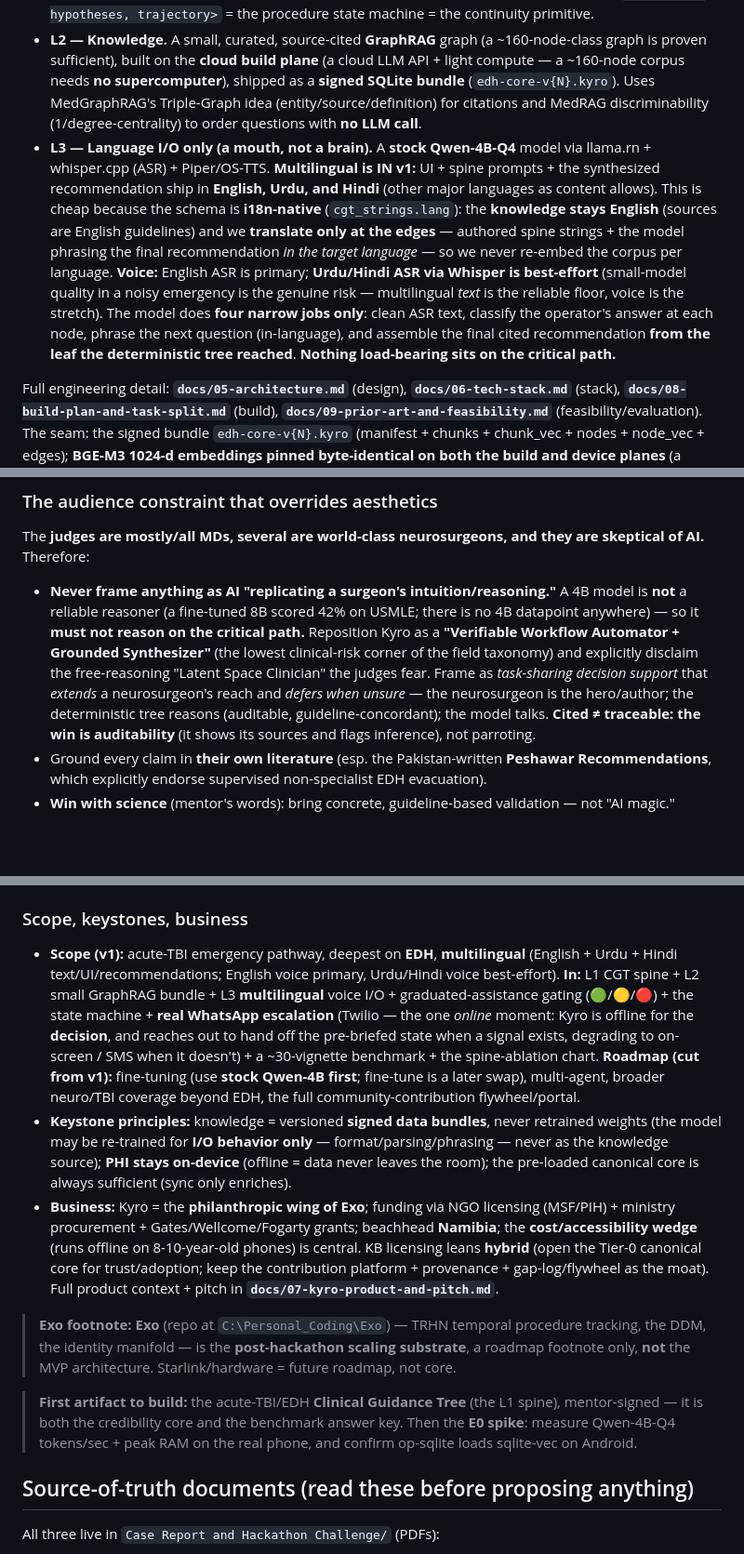
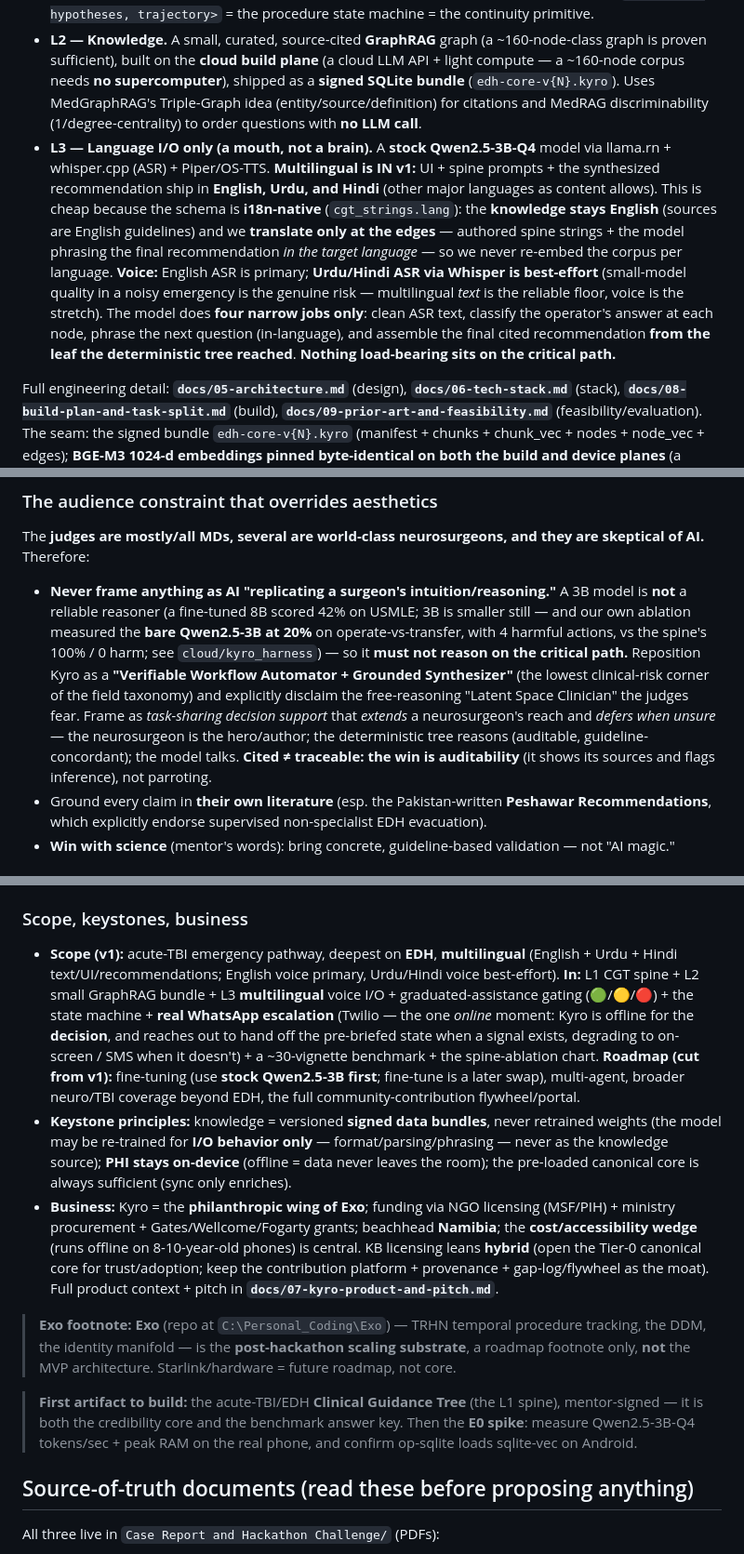
Before and after one commit to anik1617/Team_43, a Markdown page: CLAUDE.md, 3 parts joined by grey strips. Shown at 93% size. Rendered like a GitHub page; blank space fills up the shorter version.

Commit message:
docs(CLAUDE): correct L3 model id to Qwen2.5-3B-Q4 (matches Gowrish's edge l3) + cite measured bare-model baseline
The on-device model shipped in edge/l3 is Qwen2.5-3B-Q4, not the "Qwen-4B-Q4" the doc named.
Also folded the measured ablation (bare Qwen2.5-3B = 20% / 4 harms vs spine 100% / 0 harm)
into the "small models can't reason on the critical path" argument as concrete evidence.

Co-Authored-By: Claude Opus 4.8 (1M context) <noreply@anthropic.com>
Claude-Session: https://claude.ai/code/session_01TgpfCoS7KhNbomVPK9H224

```diff
--- a/CLAUDE.md
+++ b/CLAUDE.md
@@ -43,7 +43,7 @@ The true differentiator is the **dropped-call procedure state machine**: Kyro ca
 
 - **L1 — Reasoning spine (the brain; the credibility core).** A hand-authored **deterministic clinical guidance tree (CGT)** in MedDM "IEET" format — one acute-TBI/EDH triage tree, each node carrying a Peshawar/BTF citation — executed by a CDM-style loop where **code decides traversal** (advance / act / ask). **The spine sits in veto position over the model.** Plus the working-memory object `<evidence, hypotheses, trajectory>` = the procedure state machine = the continuity primitive.
 - **L2 — Knowledge.** A small, curated, source-cited **GraphRAG** graph (a ~160-node-class graph is proven sufficient), built on the **cloud build plane** (a cloud LLM API + light compute — a ~160-node corpus needs **no supercomputer**), shipped as a **signed SQLite bundle** (`edh-core-v{N}.kyro`). Uses MedGraphRAG's Triple-Graph idea (entity/source/definition) for citations and MedRAG discriminability (1/degree-centrality) to order questions with **no LLM call**.
-- **L3 — Language I/O only (a mouth, not a brain).** A **stock Qwen-4B-Q4** model via llama.rn + whisper.cpp (ASR) + Piper/OS-TTS. **Multilingual is IN v1:** UI + spine prompts + the synthesized recommendation ship in **English, Urdu, and Hindi** (other major languages as content allows). This is cheap because the schema is **i18n-native** (`cgt_strings.lang`): the **knowledge stays English** (sources are English guidelines) and we **translate only at the edges** — authored spine strings + the model phrasing the final recommendation *in the target language* — so we never re-embed the corpus per language. **Voice:** English ASR is primary; **Urdu/Hindi ASR via Whisper is best-effort** (small-model quality in a noisy emergency is the genuine risk — multilingual *text* is the reliable floor, voice is the stretch). The model does **four narrow jobs only**: clean ASR text, classify the operator's answer at each node, phrase the next question (in-language), and assemble the final cited recommendation **from the leaf the deterministic tree reached**. **Nothing load-bearing sits on the critical path.**
+- **L3 — Language I/O only (a mouth, not a brain).** A **stock Qwen2.5-3B-Q4** model via llama.rn + whisper.cpp (ASR) + Piper/OS-TTS. **Multilingual is IN v1:** UI + spine prompts + the synthesized recommendation ship in **English, Urdu, and Hindi** (other major languages as content allows). This is cheap because the schema is **i18n-native** (`cgt_strings.lang`): the **knowledge stays English** (sources are English guidelines) and we **translate only at the edges** — authored spine strings + the model phrasing the final recommendation *in the target language* — so we never re-embed the corpus per language. **Voice:** English ASR is primary; **Urdu/Hindi ASR via Whisper is best-effort** (small-model quality in a noisy emergency is the genuine risk — multilingual *text* is the reliable floor, voice is the stretch). The model does **four narrow jobs only**: clean ASR text, classify the operator's answer at each node, phrase the next question (in-language), and assemble the final cited recommendation **from the leaf the deterministic tree reached**. **Nothing load-bearing sits on the critical path.**
 
 Full engineering detail: **`docs/05-architecture.md`** (design), **`docs/06-tech-stack.md`** (stack), **`docs/08-build-plan-and-task-split.md`** (build), **`docs/09-prior-art-and-feasibility.md`** (feasibility/evaluation). The seam: the signed bundle `edh-core-v{N}.kyro` (manifest + chunks + chunk_vec + nodes + node_vec + edges); **BGE-M3 1024-d embeddings pinned byte-identical on both the build and device planes** (a mismatch here is the #1 project-killer).
 
@@ -63,7 +63,7 @@ A critical input still gets **read-back confirmation** before it enters the tree
 
 The **judges are mostly/all MDs, several are world-class neurosurgeons, and they are skeptical of AI.** Therefore:
 
-- **Never frame anything as AI "replicating a surgeon's intuition/reasoning."** A 4B model is **not** a reliable reasoner (a fine-tuned 8B scored 42% on USMLE; there is no 4B datapoint anywhere) — so it **must not reason on the critical path.** Reposition Kyro as a **"Verifiable Workflow Automator + Grounded Synthesizer"** (the lowest clinical-risk corner of the field taxonomy) and explicitly disclaim the free-reasoning "Latent Space Clinician" the judges fear. Frame as *task-sharing decision support* that *extends* a neurosurgeon's reach and *defers when unsure* — the neurosurgeon is the hero/author; the deterministic tree reasons (auditable, guideline-concordant); the model talks. **Cited ≠ traceable: the win is auditability** (it shows its sources and flags inference), not parroting.
+- **Never frame anything as AI "replicating a surgeon's intuition/reasoning."** A 3B model is **not** a reliable reasoner (a fine-tuned 8B scored 42% on USMLE; 3B is smaller still — and our own ablation measured the **bare Qwen2.5-3B at 20%** on operate-vs-transfer, with 4 harmful actions, vs the spine's 100% / 0 harm; see `cloud/kyro_harness`) — so it **must not reason on the critical path.** Reposition Kyro as a **"Verifiable Workflow Automator + Grounded Synthesizer"** (the lowest clinical-risk corner of the field taxonomy) and explicitly disclaim the free-reasoning "Latent Space Clinician" the judges fear. Frame as *task-sharing decision support* that *extends* a neurosurgeon's reach and *defers when unsure* — the neurosurgeon is the hero/author; the deterministic tree reasons (auditable, guideline-concordant); the model talks. **Cited ≠ traceable: the win is auditability** (it shows its sources and flags inference), not parroting.
 - Ground every claim in **their own literature** (esp. the Pakistan-written **Peshawar Recommendations**, which explicitly endorse supervised non-specialist EDH evacuation).
 - **Win with science** (mentor's words): bring concrete, guideline-based validation — not "AI magic."
 
@@ -84,13 +84,13 @@ Eval tiers: **A** = 30-50 mentor-signed EDH vignettes (the HM case is #1 + the l
 
 ### Scope, keystones, business
 
-- **Scope (v1):** acute-TBI emergency pathway, deepest on **EDH**, **multilingual** (English + Urdu + Hindi text/UI/recommendations; English voice primary, Urdu/Hindi voice best-effort). **In:** L1 CGT spine + L2 small GraphRAG bundle + L3 **multilingual** voice I/O + graduated-assistance gating (🟢/🟡/🔴) + the state machine + **real WhatsApp escalation** (Twilio — the one *online* moment: Kyro is offline for the **decision**, and reaches out to hand off the pre-briefed state when a signal exists, degrading to on-screen / SMS when it doesn't) + a ~30-vignette benchmark + the spine-ablation chart. **Roadmap (cut from v1):** fine-tuning (use **stock Qwen-4B first**; fine-tune is a later swap), multi-agent, broader neuro/TBI coverage beyond EDH, the full community-contribution flywheel/portal.
+- **Scope (v1):** acute-TBI emergency pathway, deepest on **EDH**, **multilingual** (English + Urdu + Hindi text/UI/recommendations; English voice primary, Urdu/Hindi voice best-effort). **In:** L1 CGT spine + L2 small GraphRAG bundle + L3 **multilingual** voice I/O + graduated-assistance gating (🟢/🟡/🔴) + the state machine + **real WhatsApp escalation** (Twilio — the one *online* moment: Kyro is offline for the **decision**, and reaches out to hand off the pre-briefed state when a signal exists, degrading to on-screen / SMS when it doesn't) + a ~30-vignette benchmark + the spine-ablation chart. **Roadmap (cut from v1):** fine-tuning (use **stock Qwen2.5-3B first**; fine-tune is a later swap), multi-agent, broader neuro/TBI coverage beyond EDH, the full community-contribution flywheel/portal.
 - **Keystone principles:** knowledge = versioned **signed data bundles**, never retrained weights (the model may be re-trained for **I/O behavior only** — format/parsing/phrasing — never as the knowledge source); **PHI stays on-device** (offline = data never leaves the room); the pre-loaded canonical core is always sufficient (sync only enriches).
 - **Business:** Kyro = the **philanthropic wing of Exo**; funding via NGO licensing (MSF/PIH) + ministry procurement + Gates/Wellcome/Fogarty grants; beachhead **Namibia**; the **cost/accessibility wedge** (runs offline on 8-10-year-old phones) is central. KB licensing leans **hybrid** (open the Tier-0 canonical core for trust/adoption; keep the contribution platform + provenance + gap-log/flywheel as the moat). Full product context + pitch in **`docs/07-kyro-product-and-pitch.md`**.
 
 > **Exo footnote:** **Exo** (repo at `C:\Personal_Coding\Exo`) — TRHN temporal procedure tracking, the DDM, the identity manifold — is the **post-hackathon scaling substrate**, a roadmap footnote only, **not** the MVP architecture. Starlink/hardware = future roadmap, not core.
 
-> **First artifact to build:** the acute-TBI/EDH **Clinical Guidance Tree** (the L1 spine), mentor-signed — it is both the credibility core and the benchmark answer key. Then the **E0 spike**: measure Qwen-4B-Q4 tokens/sec + peak RAM on the real phone, and confirm op-sqlite loads sqlite-vec on Android.
+> **First artifact to build:** the acute-TBI/EDH **Clinical Guidance Tree** (the L1 spine), mentor-signed — it is both the credibility core and the benchmark answer key. Then the **E0 spike**: measure Qwen2.5-3B-Q4 tokens/sec + peak RAM on the real phone, and confirm op-sqlite loads sqlite-vec on Android.
 
 ## Source-of-truth documents (read these before proposing anything)
 
```
